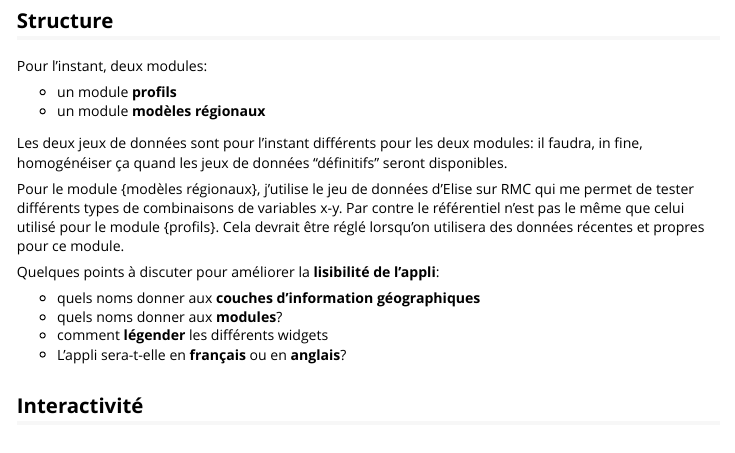
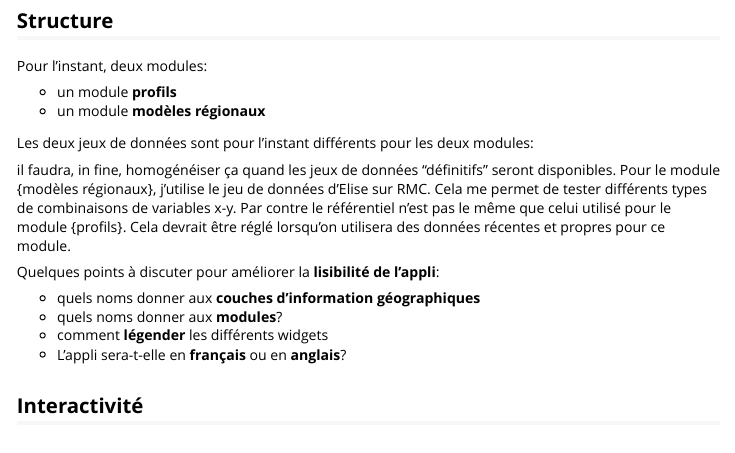
Before and after one commit to lvaudor/mapdO, an R Markdown document (vignettes/guidelines.Rmd): the page in a window 1100 px wide, from 250 px down. Rendered offline with R 4.5, knitr and Pandoc, with nearby package versions.

Commit message:
update guidelines

```diff
--- a/vignettes/guidelines.Rmd
+++ b/vignettes/guidelines.Rmd
@@ -32,9 +32,12 @@ Pour l'instant, deux modules:
 - un module **profils**
 - un module **modèles régionaux**
 
-Les deux jeux de données sont pour l'instant différents pour les deux modules: il faudra, in fine, homogénéiser ça quand les jeux de données "définitifs" seront disponibles.
+Les deux jeux de données sont pour l'instant différents pour les deux modules:
 
-Pour le module {modèles régionaux}, j'utilise le jeu de données d'Elise sur RMC qui me permet de tester différents types de combinaisons de variables x-y. Par contre le référentiel n'est pas le même que celui utilisé pour le module {profils}. Cela devrait être réglé lorsqu'on utilisera des données récentes et propres pour ce module.
+il faudra, in fine, homogénéiser ça quand les jeux de données "définitifs" seront disponibles.
+Pour le module {modèles régionaux}, j'utilise le jeu de données d'Elise sur RMC.
+Cela me permet de tester différents types de combinaisons de variables x-y.
+Par contre le référentiel n'est pas le même que celui utilisé pour le module {profils}. Cela devrait être réglé lorsqu'on utilisera des données récentes et propres pour ce module.
 
 Quelques points à discuter pour améliorer la **lisibilité de l'appli**:
 
```
Also changed, not shown: vignettes/guidelines.Rmd (3 more changed lines).
